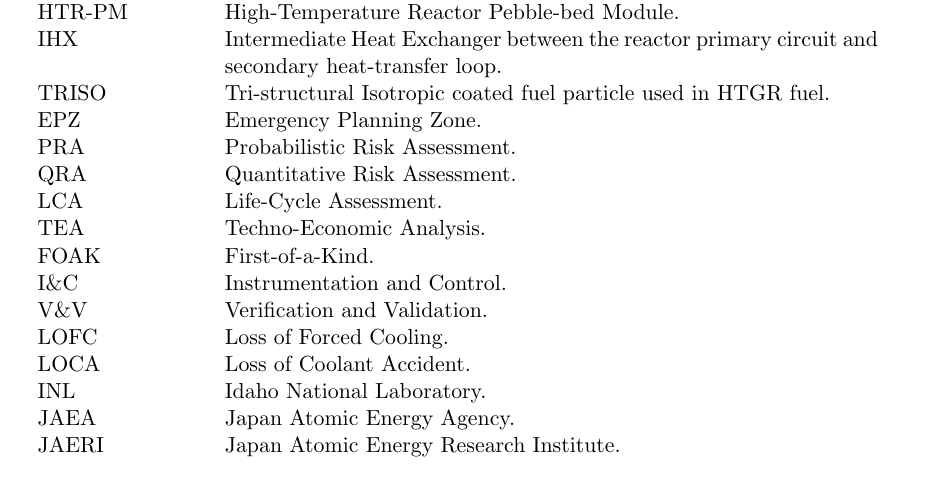
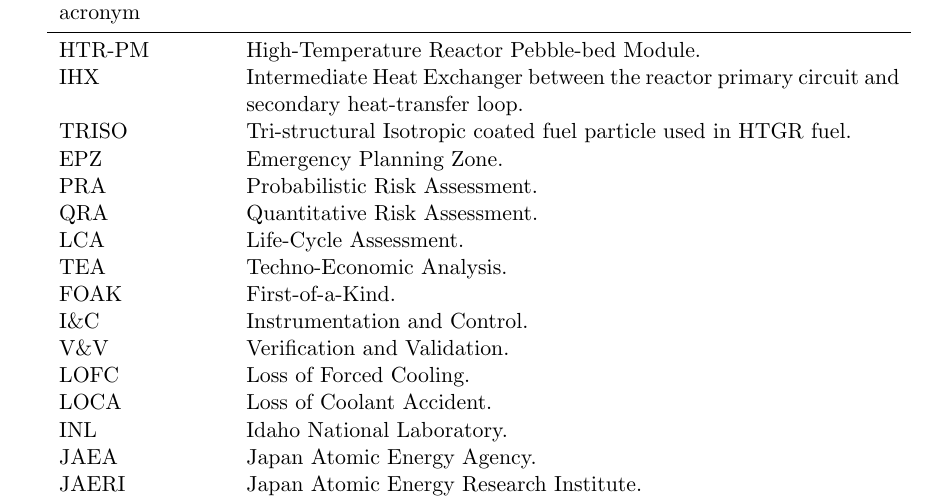
Before and after one commit to weewzr/Implementation-of-Nuclear-Assisted-SMR-with-Carbon-Capture-in-Singapore, a LaTeX paper (paper/main.tex, which reads paper/sections/00_nomenclature.tex): part of page 2 of 35, cut at the place of the change. Compiled offline with pdfLaTeX.

Commit message:
Allow nomenclature to paginate cleanly

```diff
--- a/paper/sections/00_nomenclature.tex
+++ b/paper/sections/00_nomenclature.tex
@@ -6,3 +7,7 @@
+\toprule
+Symbol / acronym & Definition and units where applicable \\
+\midrule
+\endhead
 SMR & Steam methane reforming; nuclear SMR is written explicitly when referring to a small modular reactor. \\
 CCS & Carbon capture and storage. \\
 CCUS & Carbon capture, utilisation and storage. \\
```
Also changed, not shown: paper/sections/00_nomenclature.tex (5 more changed lines).
